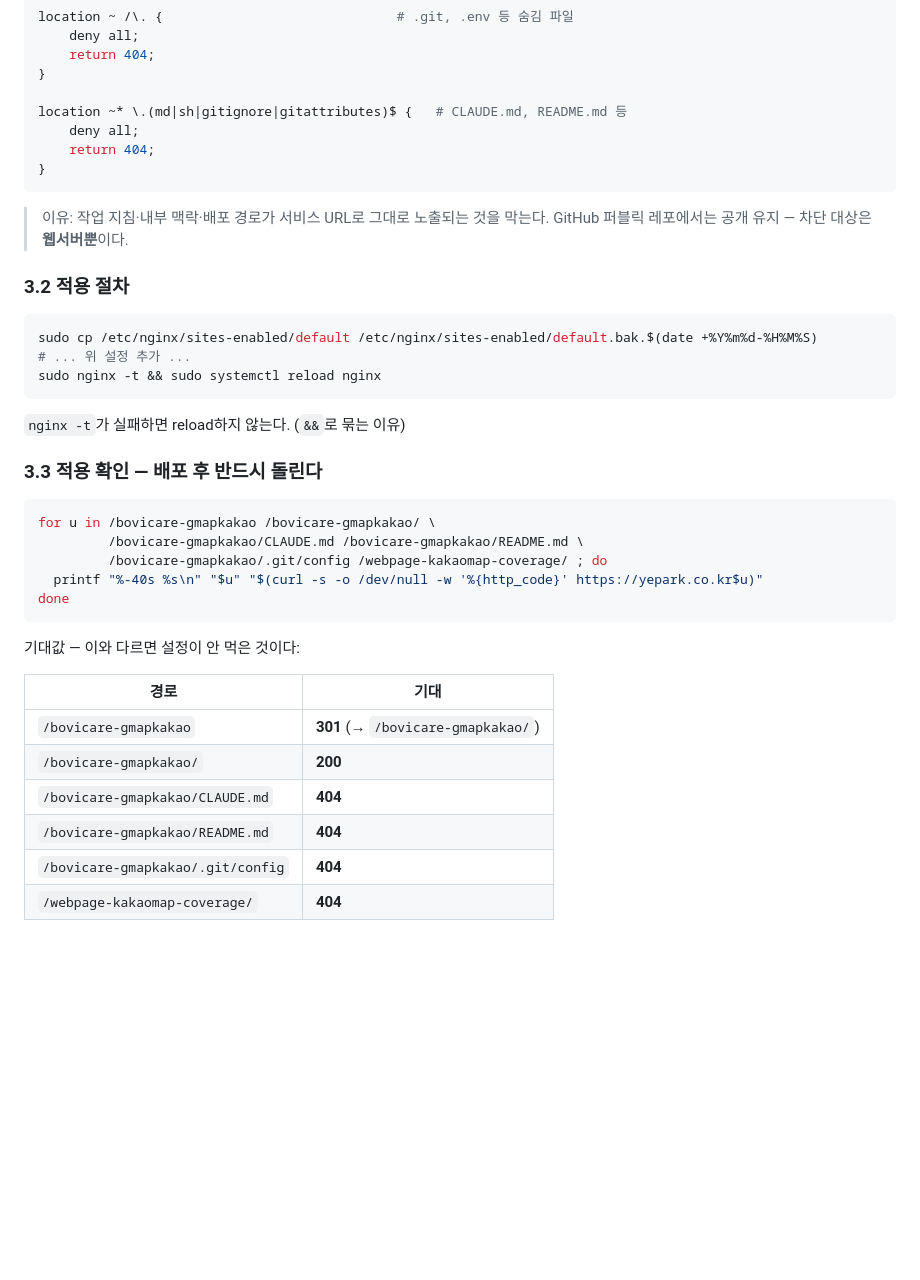
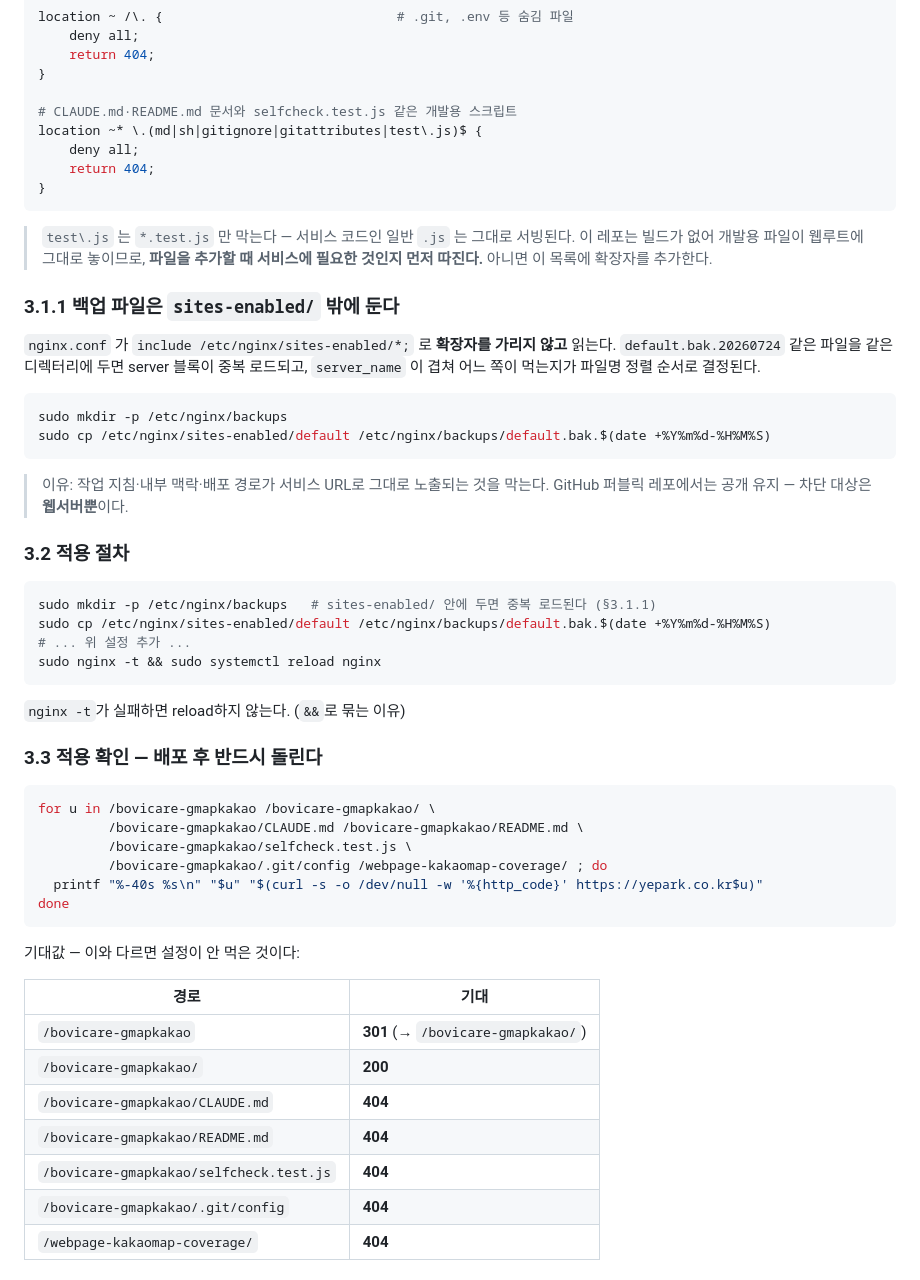
Before and after one commit to pye0828-lab/kakaomap_coverage, a Markdown page: CLAUDE.md, the part around the change. GitHub-like rendering; blank space fills up the shorter version.

Commit message:
웹서버 차단 목록에 개발용 스크립트 추가
- selfcheck.test.js 가 서비스 URL 로 그대로 읽혀 차단 regex 에 test\.js 를
  더한다. 서비스 코드인 일반 .js 는 그대로 서빙된다.
- nginx.conf 가 include /etc/nginx/sites-enabled/* 로 확장자를 가리지 않고
  읽는다. 실제로 sites-enabled/ 안에 있던 default.bak.20260724 가 함께 로드돼
  server 블록이 중복된 상태였다 — 백업은 /etc/nginx/backups/ 로 옮기고
  절차와 이유를 §3.1.1 로 남긴다.
- 적용 확인 스크립트와 기대 응답표에 selfcheck.test.js 를 추가.

서버 반영 확인: 차단 4건 404 / 서비스 7경로 200 / 중복 server_name 경고 없음.

Co-Authored-By: Claude Opus 5 <noreply@anthropic.com>

````diff
--- a/CLAUDE.md
+++ b/CLAUDE.md
@@ -110,10 +110,26 @@ location ~ /\. {                              # .git, .env 등 숨김 파일
     return 404;
 }
 
-location ~* \.(md|sh|gitignore|gitattributes)$ {   # CLAUDE.md, README.md 등
+# CLAUDE.md·README.md 문서와 selfcheck.test.js 같은 개발용 스크립트
+location ~* \.(md|sh|gitignore|gitattributes|test\.js)$ {
     deny all;
     return 404;
 }
+```
+
+> `test\.js` 는 `*.test.js` 만 막는다 — 서비스 코드인 일반 `.js` 는 그대로 서빙된다.
+> 이 레포는 빌드가 없어 개발용 파일이 웹루트에 그대로 놓이므로, **파일을 추가할 때
+> 서비스에 필요한 것인지 먼저 따진다.** 아니면 이 목록에 확장자를 추가한다.
+
+### 3.1.1 백업 파일은 `sites-enabled/` 밖에 둔다
+
+`nginx.conf` 가 `include /etc/nginx/sites-enabled/*;` 로 **확장자를 가리지 않고** 읽는다.
+`default.bak.20260724` 같은 파일을 같은 디렉터리에 두면 server 블록이 중복 로드되고,
+`server_name` 이 겹쳐 어느 쪽이 먹는지가 파일명 정렬 순서로 결정된다.
+
+```bash
+sudo mkdir -p /etc/nginx/backups
+sudo cp /etc/nginx/sites-enabled/default /etc/nginx/backups/default.bak.$(date +%Y%m%d-%H%M%S)
 ```
 
 > 이유: 작업 지침·내부 맥락·배포 경로가 서비스 URL로 그대로 노출되는 것을 막는다. GitHub 퍼블릭 레포에서는 공개 유지 — 차단 대상은 **웹서버뿐**이다.
@@ -121,7 +137,8 @@ location ~* \.(md|sh|gitignore|gitattributes)$ {   # CLAUDE.md, README.md 등
 ### 3.2 적용 절차
 
 ```bash
-sudo cp /etc/nginx/sites-enabled/default /etc/nginx/sites-enabled/default.bak.$(date +%Y%m%d-%H%M%S)
+sudo mkdir -p /etc/nginx/backups   # sites-enabled/ 안에 두면 중복 로드된다 (§3.1.1)
+sudo cp /etc/nginx/sites-enabled/default /etc/nginx/backups/default.bak.$(date +%Y%m%d-%H%M%S)
 # ... 위 설정 추가 ...
 sudo nginx -t && sudo systemctl reload nginx
 ```
@@ -133,6 +150,7 @@ sudo nginx -t && sudo systemctl reload nginx
 ```bash
 for u in /bovicare-gmapkakao /bovicare-gmapkakao/ \
          /bovicare-gmapkakao/CLAUDE.md /bovicare-gmapkakao/README.md \
+         /bovicare-gmapkakao/selfcheck.test.js \
          /bovicare-gmapkakao/.git/config /webpage-kakaomap-coverage/ ; do
   printf "%-40s %s\n" "$u" "$(curl -s -o /dev/null -w '%{http_code}' https://yepark.co.kr$u)"
 done
@@ -146,6 +164,7 @@ done
 | `/bovicare-gmapkakao/` | **200** |
 | `/bovicare-gmapkakao/CLAUDE.md` | **404** |
 | `/bovicare-gmapkakao/README.md` | **404** |
+| `/bovicare-gmapkakao/selfcheck.test.js` | **404** |
 | `/bovicare-gmapkakao/.git/config` | **404** |
 | `/webpage-kakaomap-coverage/` | **404** |
 
````
